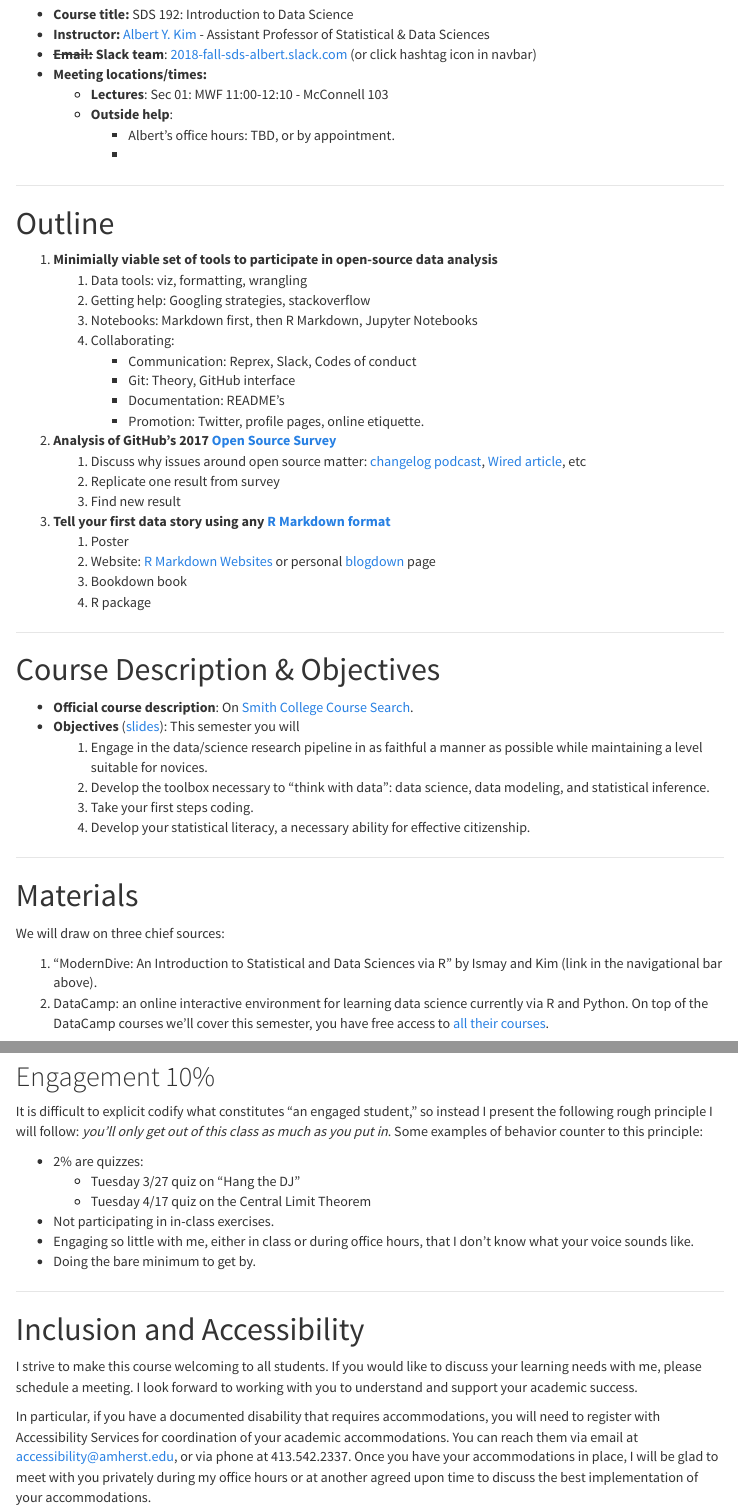
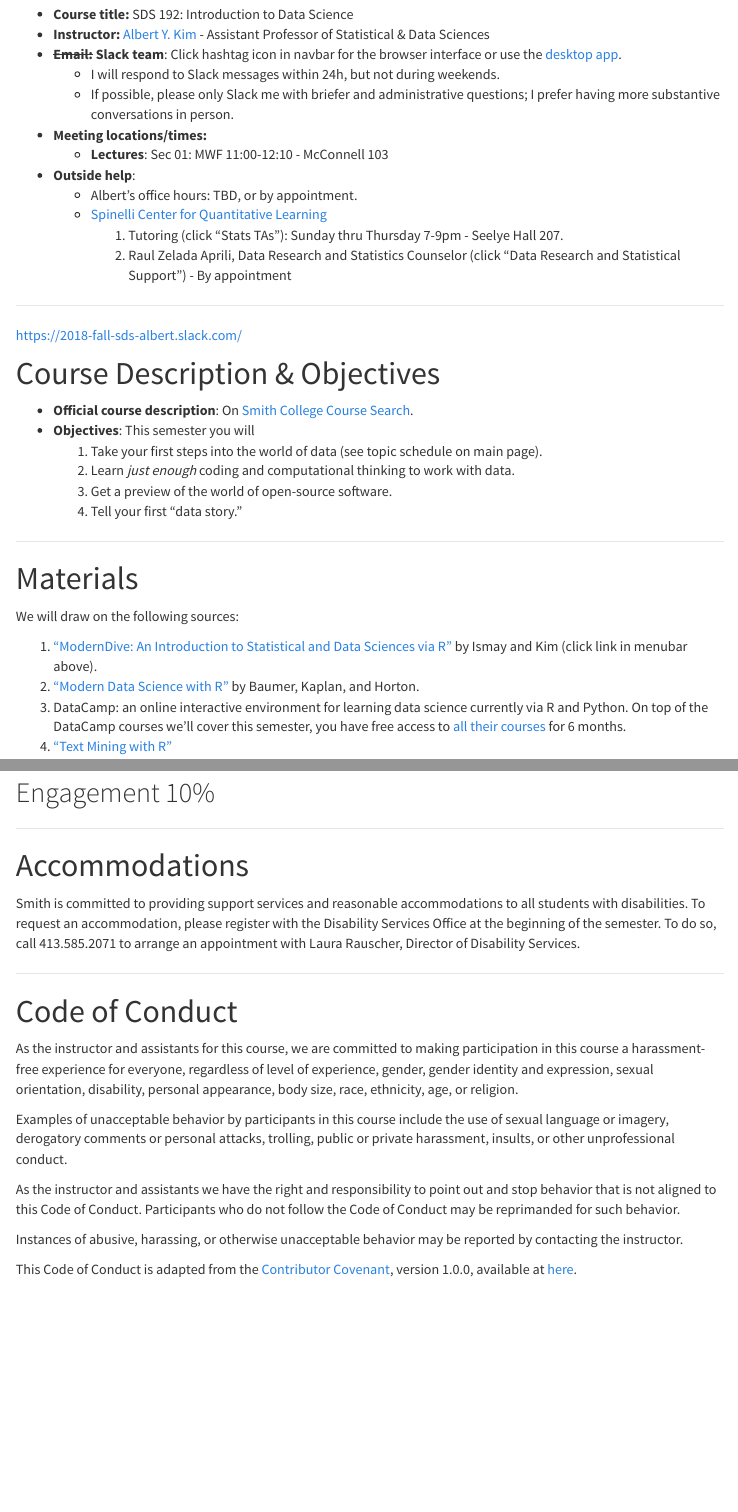
Before and after one commit to marymick/SDS192, an R Markdown document (syllabus.Rmd): the page in a window 1100 px wide, from 180 px down, and a second part further down, joined at a grey line. Rendered offline with R 4.5, knitr and Pandoc, with nearby package versions; menus at the side of the page are left out.

Commit message:
First pass at syllabus

```diff
--- a/syllabus.Rmd
+++ b/syllabus.Rmd
@@ -12,58 +12,37 @@
 h1{font-weight: 400;}
 </style>
 
+
 # Basic information {#basicinfo}
 
 * **Course title:** SDS 192: Introduction to Data Science
-* **Instructor:** [Albert Y. Kim](https://rudeboybert.rbind.io/) - Assistant Professor of Statistical & Data Sciences
-* **~~Email:~~ Slack team**: <a target="_blank" class="page-link"
-href="https://2018-fall-sds-albert.slack.com/">2018-fall-sds-albert.slack.com</a> (or click hashtag icon in navbar)
+* **Instructor:** [Albert Y. Kim](https://rudeboybert.rbind.io/){target="_blank"} - Assistant Professor of Statistical & Data Sciences
+* **~~Email:~~ Slack team**: Click hashtag icon in navbar for the browser interface or use the [desktop app](https://slack.com/downloads/){target="_blank"}.
+    + I will respond to Slack messages within 24h, but not during weekends.
+    + If possible, please only Slack me with briefer and administrative questions; I prefer having more substantive conversations in person.
 * **Meeting locations/times:**
     + **Lectures**: Sec 01: MWF 11:00-12:10 - McConnell 103
-    + **Outside help**:
-        + Albert's office hours: TBD, or by appointment.
-        +
-
-
+* **Outside help**:
+    + Albert's office hours: TBD, or by appointment.
+    + [Spinelli Center for Quantitative Learning](https://www.smith.edu/qlc/tutoring.html){target="_blank"}
+        1. Tutoring (click "Stats TAs"): Sunday thru Thursday 7-9pm - Seelye Hall 207.
+        1. Raul Zelada Aprili, Data Research and Statistics Counselor (click "Data Research and Statistical Support") - By appointment
 
 ***
 
-# Outline
-
-1. **Minimially viable set of tools to participate in open-source data analysis**
-    1. Data tools: viz, formatting, wrangling
-    1. Getting help: Googling strategies, stackoverflow
-    1. Notebooks: Markdown first, then R Markdown, Jupyter Notebooks
-    1. Collaborating:
-        + Communication: Reprex, Slack, Codes of conduct
-        + Git: Theory, GitHub interface
-        + Documentation: README's
-        + Promotion: Twitter, profile pages, online etiquette.
-1. **Analysis of GitHub's 2017 [Open Source Survey](http://opensourcesurvey.org/2017/)**
-    1. Discuss why issues around open source matter: [changelog podcast](https://changelog.com/podcast/252), [Wired article](https://www.wired.com/2017/06/diversity-open-source-even-worse-tech-overall/), etc
-    1. Replicate one result from survey
-    1. Find new result
-1. **Tell your first data story using any [R Markdown format](https://rmarkdown.rstudio.com/formats.html)**
-    1. Poster
-    1. Website: [R Markdown Websites](https://rmarkdown.rstudio.com/rmarkdown_websites.htm) or personal [blogdown](https://alison.rbind.io/post/up-and-running-with-blogdown/) page
-    1. Bookdown book
-    1. R package
-
-
-
-***
+https://2018-fall-sds-albert.slack.com/
 
 
 
 # Course Description & Objectives
 
 * **Official course description**: On [Smith College
-Course Search](https://www.smith.edu/academics/academic-program/curriculum/course-search?term=Fall+2018&dept=Statistical+and+Data+Sciences&instr=Albert+Y.+Kim&credits=&course_numb=&course_keywd=&op=Submit&form_build_id=form-OC3F-1rKiNL2VHGYEeJilR2yF8CIBNfqghT5Uz-zjKI&form_id=campus_course_search_basic_search_form).
-* **Objectives** (<a target="_blank" class="page-link" href="static/syllabus_slides.html">slides</a>): This semester you will
-    1. Engage in the data/science research pipeline in as faithful a manner as possible while maintaining a level suitable for novices.
-    1. Develop the toolbox necessary to "think with data":  data science, data modeling, and statistical inference.
-    1. Take your first steps coding.
-    1. Develop your statistical literacy, a necessary ability for effective citizenship.
+Course Search](https://www.smith.edu/academics/academic-program/curriculum/course-search?term=Fall+2018&dept=Statistical+and+Data+Sciences&instr=Albert+Y.+Kim&credits=&course_numb=192&course_keywd=&op=Submit&form_build_id=form-7cQWYLnNXxPrKj_HYG_M0FCUgwmOR_VZguPCdiDJOZU&form_id=campus_course_search_basic_search_form){target="_blank"}.
+* **Objectives**: This semester you will
+    1. Take your first steps into the world of data (see topic schedule on main page).
+    1. Learn *just enough* coding and computational thinking to work with data.
+    1. Get a preview of the world of open-source software.
+    1. Tell your first "data story."
 
 
 
@@ -73,8 +52,9 @@
 
 # Materials
 
-We will draw on three chief sources:
+We will draw on the following sources:
 
-<!--1. "Stats: Data and Models" (4th Edition) by De Veaux, Velleman, and Bock.-->
-1. "ModernDive: An Introduction to Statistical and Data Sciences via R" by Ismay and Kim (link in the navigational bar above).
-1. DataCamp: an online interactive environment for learning data science currently via R and Python. On top of the DataCamp courses we'll cover this semester, you have free access to [all their courses](https://www.datacamp.com/courses).
+1. ["ModernDive: An Introduction to Statistical and Data Sciences via R"](https://moderndive.netlify.com/){target="_blank"} by Ismay and Kim (click link in menubar above).
+1. ["Modern Data Science with R"](https://mdsr-book.github.io/){target="_blank"} by Baumer, Kaplan, and Horton.
+1. DataCamp: an online interactive environment for learning data science currently via R and Python. On top of the DataCamp courses we'll cover this semester, you have free access to [all their courses](https://www.datacamp.com/courses/all){target="_blank"} for 6 months.
+1. ["Text Mining with R"](https://www.tidytextmining.com/){target="_blank"}
@@ -86,9 +61,7 @@
 
 
-
+<!--
 ***
-
-
 
 # Expectations
 
@@ -176,26 +155,20 @@
 * Engaging so little with me, either in class or during office hours, that I
 don't know what your voice sounds like.
 * Doing the bare minimum to get by.
+-->
 
 
 ***
 
 
 
-# Inclusion and Accessibility
+# Accommodations
 
-I strive to make this course welcoming to all students. If you would like to
-discuss your learning needs with me, please schedule a meeting. I look forward
-to working with you to understand and support your academic success.
+Smith is committed to providing support services and reasonable accommodations to all students with disabilities. To request an accommodation, please register with the Disability Services Office at the beginning of the semester. To do so, call 413.585.2071 to arrange an appointment with Laura Rauscher, Director of Disability Services.
 
-In particular, if you have a documented disability that requires accommodations,
-you will need to register with Accessibility Services for coordination of your
-academic accommodations. You can reach them via email at
-<accessibility@amherst.edu>, or via phone at 413.542.2337. Once you have your
-accommodations in place, I will be glad to meet with you privately during my
-office hours or at another agreed upon time to discuss the best implementation
-of your accommodations.
 
+
+***
 
 
 
@@ -219,3 +192,5 @@
 Instances of abusive, harassing, or otherwise unacceptable behavior may be
 reported by contacting the instructor.
 
+This Code of Conduct is adapted from the [Contributor Covenant](http://contributor-covenant.org){target="_blank"}, version
+1.0.0, available at [here](http://contributor-covenant.org/version/1/0/0/){target="_blank"}.
```
Also changed, not shown: index.Rmd (+1 -1 lines), syllabus.Rmd (25 more changed lines), 2 other files.
